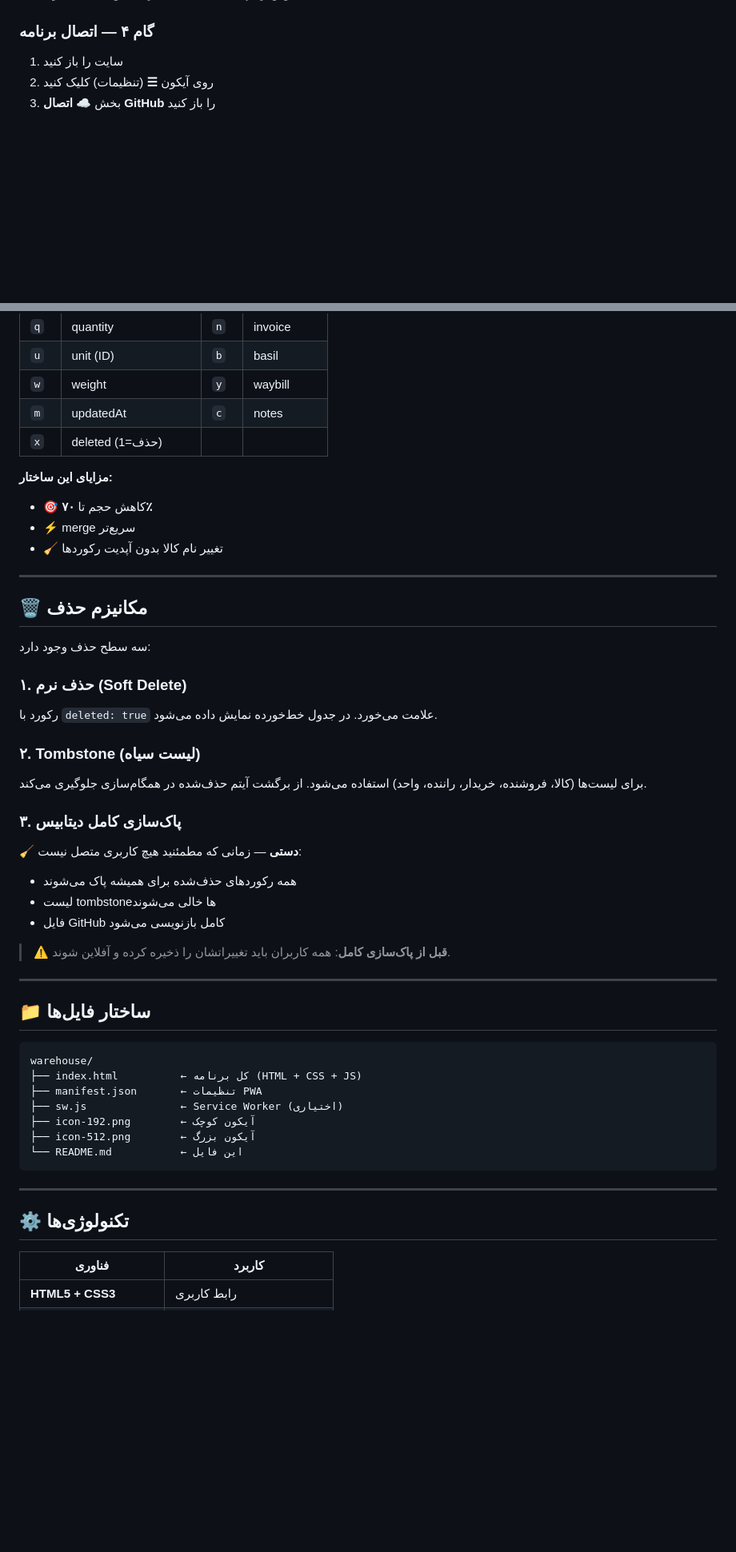
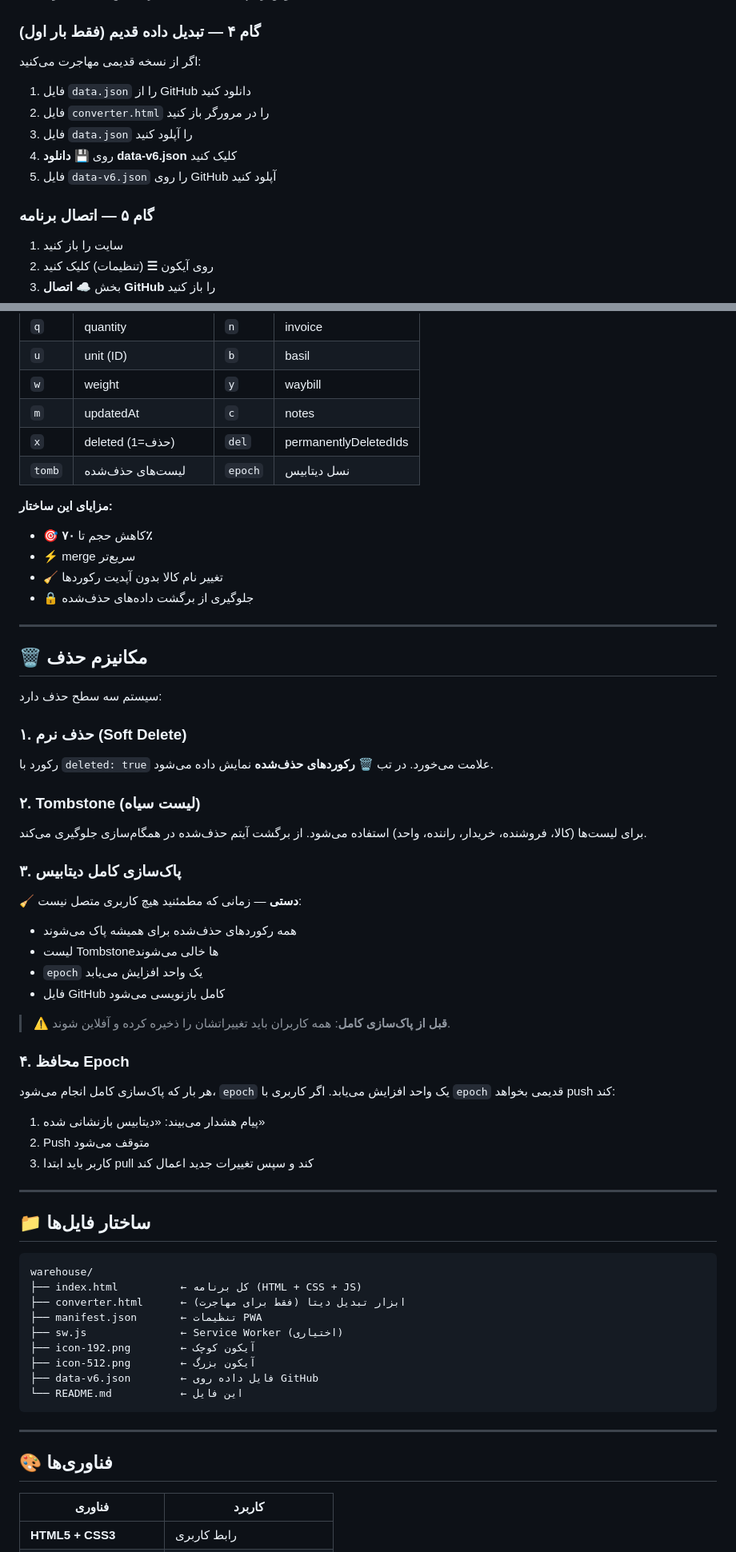
Before and after one commit to ghandsenobar/WMS, a Markdown page: README.md, 2 parts joined by grey strips. Shown at 80% size. Rendered like a GitHub page; blank space fills up the shorter version.

````diff
--- a/README.md
+++ b/README.md
@@ -59,7 +89,17 @@
 5. روی **Generate token** کلیک کنید
 6. **توکن را کپی کنید** (فقط یک بار نمایش داده می‌شود)
 
-### گام ۴ — اتصال برنامه
+### گام ۴ — تبدیل داده قدیم (فقط بار اول)
+
+اگر از نسخه قدیمی مهاجرت می‌کنید:
+
+1. فایل `data.json` را از GitHub دانلود کنید
+2. فایل `converter.html` را در مرورگر باز کنید
+3. فایل `data.json` را آپلود کنید
+4. روی **💾 دانلود data-v6.json** کلیک کنید
+5. فایل `data-v6.json` را روی GitHub آپلود کنید
+
+### گام ۵ — اتصال برنامه
 
 1. سایت را باز کنید
 2. روی آیکون **☰** (تنظیمات) کلیک کنید
@@ -173,21 +221,23 @@
 | `u` | unit (ID) | `b` | basil |
 | `w` | weight | `y` | waybill |
 | `m` | updatedAt | `c` | notes |
-| `x` | deleted (1=حذف) | | |
+| `x` | deleted (1=حذف) | `del` | permanentlyDeletedIds |
+| `tomb` | لیست‌های حذف‌شده | `epoch` | نسل دیتابیس |
 
 **مزایای این ساختار:**
 - 🎯 کاهش حجم تا **۷۰٪**
 - ⚡ merge سریع‌تر
 - 🧹 تغییر نام کالا بدون آپدیت رکوردها
+- 🔒 جلوگیری از برگشت داده‌های حذف‌شده
 
 ---
 
 ## 🗑️ مکانیزم حذف
 
-سه سطح حذف وجود دارد:
+سیستم سه سطح حذف دارد:
 
 ### ۱. حذف نرم (Soft Delete)
-رکورد با `deleted: true` علامت می‌خورد. در جدول خط‌خورده نمایش داده می‌شود.
+رکورد با `deleted: true` علامت می‌خورد. در تب **🗑️ رکوردهای حذف‌شده** نمایش داده می‌شود.
 
 ### ۲. Tombstone (لیست سیاه)
 برای لیست‌ها (کالا، فروشنده، خریدار، راننده، واحد) استفاده می‌شود. از برگشت آیتم حذف‌شده در همگام‌سازی جلوگیری می‌کند.
@@ -195,10 +245,19 @@
 ### ۳. پاک‌سازی کامل دیتابیس
 🧹 **دستی** — زمانی که مطمئنید هیچ کاربری متصل نیست:
 - همه رکوردهای حذف‌شده برای همیشه پاک می‌شوند
-- لیست tombstoneها خالی می‌شوند
+- لیست Tombstoneها خالی می‌شوند
+- `epoch` یک واحد افزایش می‌یابد
 - فایل GitHub کامل بازنویسی می‌شود
 
 > ⚠️ **قبل از پاک‌سازی کامل**: همه کاربران باید تغییراتشان را ذخیره کرده و آفلاین شوند.
+
+### ۴. محافظ Epoch
+
+هر بار که پاک‌سازی کامل انجام می‌شود، `epoch` یک واحد افزایش می‌یابد. اگر کاربری با `epoch` قدیمی بخواهد push کند:
+
+1. پیام هشدار می‌بیند: «دیتابیس بازنشانی شده»
+2. Push متوقف می‌شود
+3. کاربر باید ابتدا pull کند و سپس تغییرات جدید اعمال کند
 
 ---
 
@@ -207,16 +266,18 @@
 ```
 warehouse/
 ├── index.html          ← کل برنامه (HTML + CSS + JS)
+├── converter.html      ← ابزار تبدیل دیتا (فقط برای مهاجرت)
 ├── manifest.json       ← تنظیمات PWA
 ├── sw.js               ← Service Worker (اختیاری)
 ├── icon-192.png        ← آیکون کوچک
 ├── icon-512.png        ← آیکون بزرگ
+├── data-v6.json        ← فایل داده روی GitHub
 └── README.md           ← این فایل
 ```
 
 ---
 
-## ⚙️ تکنولوژی‌ها
+## 🎨 فناوری‌ها
 
 | فناوری | کاربرد |
 |---|---|
````
Also changed, not shown: other parts of README.md (+85 -5 lines).
